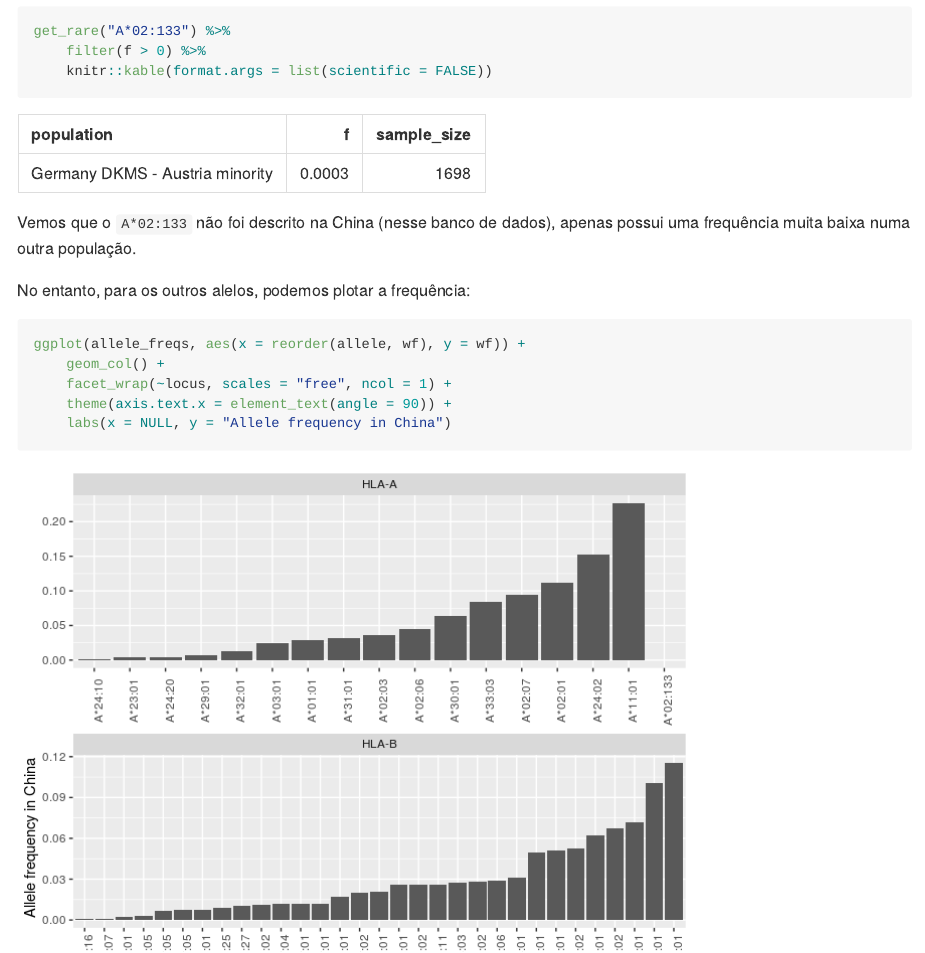
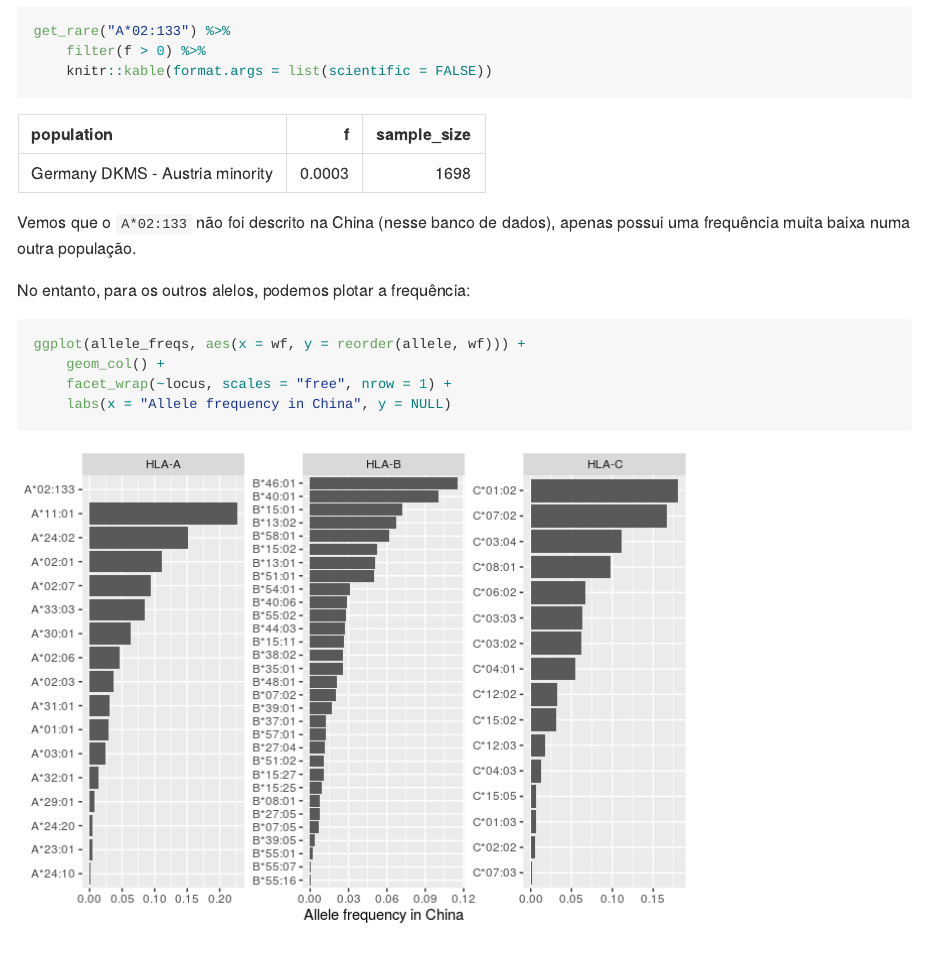
Before and after one commit to VitorAguiar/neoantigens, an R Markdown document (eda.Rmd): the page in a window 1100 px wide, from 4290 px down. The pictures show the output file eda.md that the author committed with the source, drawn offline in the style of GitHub.

Commit message:
flip plot scales

````diff
--- a/eda.Rmd
+++ b/eda.Rmd
@@ -168,10 +168,9 @@ Vemos que o `A*02:133` não foi descrito na China (nesse banco de dados), apenas
 
 No entanto, para os outros alelos, podemos plotar a frequência:
 
-```{r, fig.height=8}
-ggplot(allele_freqs, aes(x = reorder(allele, wf), y = wf)) +
+```{r}
+ggplot(allele_freqs, aes(x = wf, y = reorder(allele, wf))) +
     geom_col() +
-    facet_wrap(~locus, scales = "free", ncol = 1) +
-    theme(axis.text.x = element_text(angle = 90)) +
-    labs(x = NULL, y = "Allele frequency in China")
+    facet_wrap(~locus, scales = "free", nrow = 1) +
+    labs(x = "Allele frequency in China", y = NULL)
 ```
````
Also changed, not shown: eda.md, eda_files/figure-gfm/unnamed-chunk-10-1.png.
